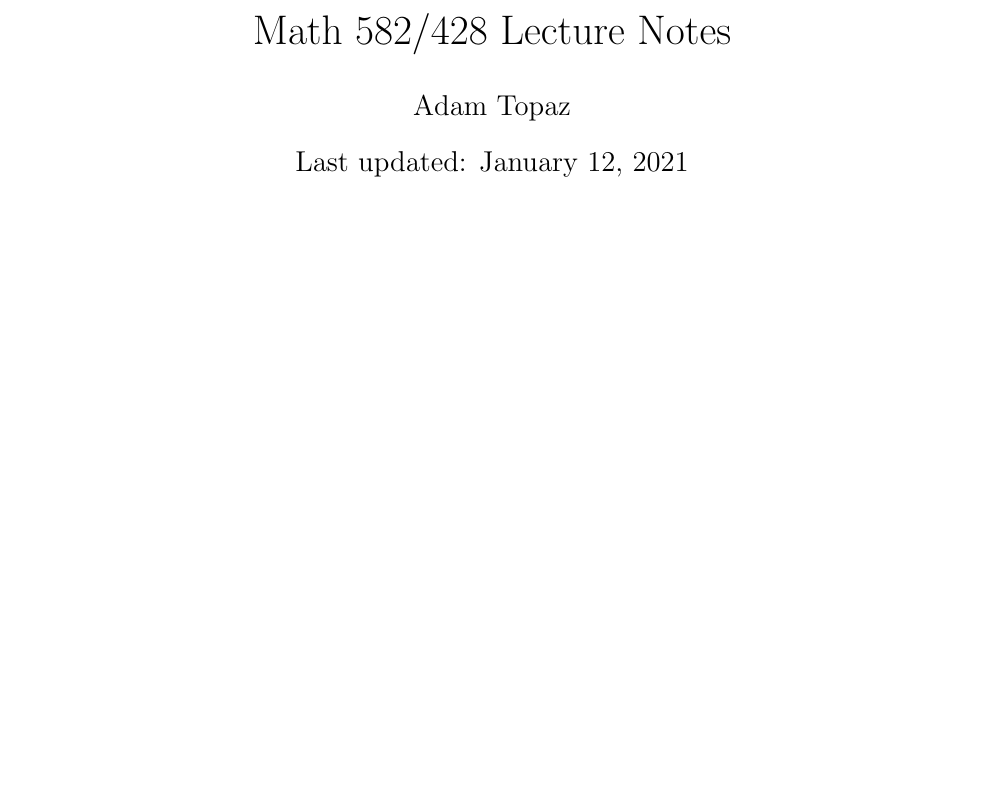
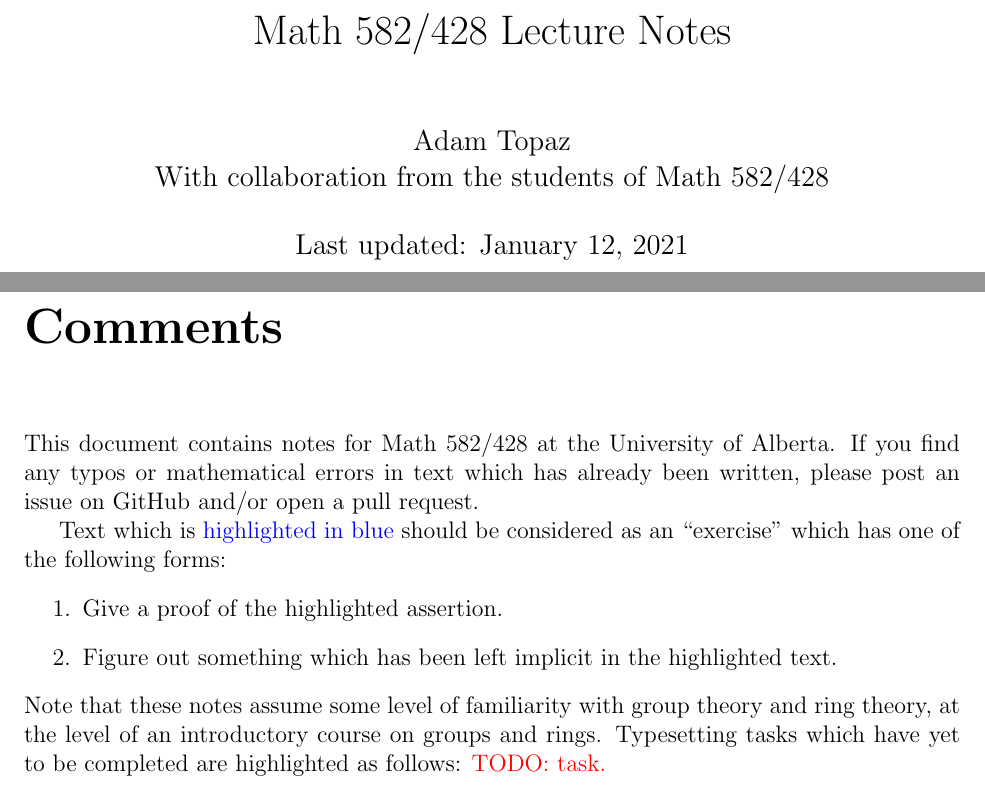
Before and after one commit to yi1heng/Winter-2021-Math-582-428, a LaTeX book (main.tex, which reads preamble.tex): part of the page before the commit and two parts of pages 1 and 3 of 5 after it, the two joined at a grey line, cut so that both start at the same text, the shorter picture padded with empty space. Compiled offline with pdfLaTeX.

Commit message:
Add preamble + initial comments

```diff
--- a/main.tex
+++ b/main.tex
@@ -2,11 +2,26 @@
 
+\input{preamble}
 \usepackage{fullpage}
 
 \title{Math 582/428 Lecture Notes}
 \date{Last updated: \today}
-\author{Adam Topaz}
+\author{Adam Topaz \\ With collaboration from the students of Math 582/428}
 
 \begin{document}
 \maketitle
 
+\chapter*{Comments}
+This document contains notes for Math 582/428 at the University of Alberta.
+If you find any typos or mathematical errors in text which has already been written, please post an issue on GitHub and/or open a pull request.
+
+Text which is \exercise{highlighted in blue} should be considered as an ``exercise'' which has one of the following forms:
+\begin{enumerate}
+\item Give a proof of the highlighted assertion.
+\item Figure out something which has been left implicit in the highlighted text.
+\end{enumerate}
+Note that these notes assume some level of familiarity with group theory and ring theory, at the level of an introductory course on groups and rings.
+Typesetting tasks which have yet to be completed are highlighted as follows: \todo{task.}
+
+\tableofcontents
+
 \end{document}
--- /dev/null
+++ b/preamble.tex
@@ -0,0 +1,371 @@
+% Packages
+\usepackage{amsmath}
+\usepackage{amsthm}
+\usepackage{amssymb}
+\usepackage{mathrsfs}
+\usepackage{color}
+\usepackage{tikz}
+\usetikzlibrary{arrows}
+\usetikzlibrary{positioning}
+\usetikzlibrary{cd}
+
+% BB
+\newcommand{\Abb}{\mathbb{A}}
+\renewcommand{\Bbb}{\mathbb{B}} % What is \Bbb?
+\newcommand{\Cbb}{\mathbb{C}}
+\newcommand{\Dbb}{\mathbb{D}}
+\newcommand{\Ebb}{\mathbb{E}}
+\newcommand{\Fbb}{\mathbb{F}}
+\newcommand{\Gbb}{\mathbb{G}}
+\newcommand{\Hbb}{\mathbb{H}}
+\newcommand{\Ibb}{\mathbb{I}}
+\newcommand{\Jbb}{\mathbb{J}}
+\newcommand{\Kbb}{\mathbb{K}}
+\newcommand{\Lbb}{\mathbb{L}}
+\newcommand{\Mbb}{\mathbb{M}}
+\newcommand{\Nbb}{\mathbb{N}}
+\newcommand{\Obb}{\mathbb{O}}
+\newcommand{\Pbb}{\mathbb{P}}
+\newcommand{\Qbb}{\mathbb{Q}}
+\newcommand{\Rbb}{\mathbb{R}}
+\newcommand{\Sbb}{\mathbb{S}}
+\newcommand{\Tbb}{\mathbb{T}}
+\newcommand{\Ubb}{\mathbb{U}}
+\newcommand{\Vbb}{\mathbb{V}}
+\newcommand{\Wbb}{\mathbb{W}}
+\newcommand{\Xbb}{\mathbb{X}}
+\newcommand{\Ybb}{\mathbb{Y}}
+\newcommand{\Zbb}{\mathbb{Z}}
+
+% frak
+\newcommand{\afrak}{\mathfrak{a}}
+\newcommand{\bfrak}{\mathfrak{b}}
+\newcommand{\cfrak}{\mathfrak{c}}
+\newcommand{\dfrak}{\mathfrak{d}}
+\newcommand{\efrak}{\mathfrak{e}}
+\newcommand{\ffrak}{\mathfrak{f}}
+\newcommand{\gfrak}{\mathfrak{g}}
+\newcommand{\hfrak}{\mathfrak{h}}
+\newcommand{\ifrak}{\mathfrak{i}}
+\newcommand{\jfrak}{\mathfrak{j}}
+\newcommand{\kfrak}{\mathfrak{k}}
+\newcommand{\lfrak}{\mathfrak{l}}
+\newcommand{\mfrak}{\mathfrak{m}}
+\newcommand{\nfrak}{\mathfrak{n}}
+\newcommand{\ofrak}{\mathfrak{o}}
+\newcommand{\pfrak}{\mathfrak{p}}
+\newcommand{\qfrak}{\mathfrak{q}}
+\newcommand{\rfrak}{\mathfrak{r}}
+\newcommand{\sfrak}{\mathfrak{s}}
+\newcommand{\tfrak}{\mathfrak{t}}
+\newcommand{\ufrak}{\mathfrak{u}}
+\newcommand{\vfrak}{\mathfrak{v}}
+\newcommand{\wfrak}{\mathfrak{w}}
+\newcommand{\xfrak}{\mathfrak{x}}
+\newcommand{\yfrak}{\mathfrak{y}}
+\newcommand{\zfrak}{\mathfrak{z}}
+
+\newcommand{\Afrak}{\mathfrak{A}}
+\newcommand{\Bfrak}{\mathfrak{B}}
+\newcommand{\Cfrak}{\mathfrak{C}}
+\newcommand{\Dfrak}{\mathfrak{D}}
+\newcommand{\Efrak}{\mathfrak{E}}
+\newcommand{\Ffrak}{\mathfrak{F}}
+\newcommand{\Gfrak}{\mathfrak{G}}
+\newcommand{\Hfrak}{\mathfrak{H}}
+\newcommand{\Ifrak}{\mathfrak{I}}
+\newcommand{\Jfrak}{\mathfrak{J}}
+\newcommand{\Kfrak}{\mathfrak{K}}
+\newcommand{\Lfrak}{\mathfrak{L}}
+\newcommand{\Mfrak}{\mathfrak{M}}
+\newcommand{\Nfrak}{\mathfrak{N}}
+\newcommand{\Ofrak}{\mathfrak{O}}
+\newcommand{\Pfrak}{\mathfrak{P}}
+\newcommand{\Qfrak}{\mathfrak{Q}}
+\newcommand{\Rfrak}{\mathfrak{R}}
+\newcommand{\Sfrak}{\mathfrak{S}}
+\newcommand{\Tfrak}{\mathfrak{T}}
+\newcommand{\Ufrak}{\mathfrak{U}}
+\newcommand{\Vfrak}{\mathfrak{V}}
+\newcommand{\Wfrak}{\mathfrak{W}}
+\newcommand{\Xfrak}{\mathfrak{X}}
+\newcommand{\Yfrak}{\mathfrak{Y}}
+\newcommand{\Zfrak}{\mathfrak{Z}}
+
+% bf
+\newcommand{\abf}{\mathbf{a}}
+\newcommand{\bbf}{\mathbf{b}}
+\newcommand{\cbf}{\mathbf{c}}
+\newcommand{\dbf}{\mathbf{d}}
+\newcommand{\ebf}{\mathbf{e}}
+\newcommand{\fbf}{\mathbf{f}}
+\newcommand{\gbf}{\mathbf{g}}
+\newcommand{\hbf}{\mathbf{h}}
+\newcommand{\ibf}{\mathbf{i}}
+\newcommand{\jbf}{\mathbf{j}}
+\newcommand{\kbf}{\mathbf{k}}
+\newcommand{\lbf}{\mathbf{l}}
+\newcommand{\mbf}{\mathbf{m}}
+\newcommand{\nbf}{\mathbf{n}}
+\newcommand{\obf}{\mathbf{o}}
+\newcommand{\pbf}{\mathbf{p}}
+\newcommand{\qbf}{\mathbf{q}}
+\newcommand{\rbf}{\mathbf{r}}
+\newcommand{\sbf}{\mathbf{s}}
+\newcommand{\tbf}{\mathbf{t}}
+\newcommand{\ubf}{\mathbf{u}}
+\newcommand{\vbf}{\mathbf{v}}
+\newcommand{\wbf}{\mathbf{w}}
+\newcommand{\xbf}{\mathbf{x}}
+\newcommand{\ybf}{\mathbf{y}}
+\newcommand{\zbf}{\mathbf{z}}
+
+\newcommand{\Abf}{\mathbf{A}}
+\newcommand{\Bbf}{\mathbf{B}}
+\newcommand{\Cbf}{\mathbf{C}}
+\newcommand{\Dbf}{\mathbf{D}}
+\newcommand{\Ebf}{\mathbf{E}}
+\newcommand{\Fbf}{\mathbf{F}}
+\newcommand{\Gbf}{\mathbf{G}}
+\newcommand{\Hbf}{\mathbf{H}}
+\newcommand{\Ibf}{\mathbf{I}}
+\newcommand{\Jbf}{\mathbf{J}}
+\newcommand{\Kbf}{\mathbf{K}}
+\newcommand{\Lbf}{\mathbf{L}}
+\newcommand{\Mbf}{\mathbf{M}}
+\newcommand{\Nbf}{\mathbf{N}}
+\newcommand{\Obf}{\mathbf{O}}
+\newcommand{\Pbf}{\mathbf{P}}
+\newcommand{\Qbf}{\mathbf{Q}}
+\newcommand{\Rbf}{\mathbf{R}}
+\newcommand{\Sbf}{\mathbf{S}}
+\newcommand{\Tbf}{\mathbf{T}}
+\newcommand{\Ubf}{\mathbf{U}}
+\newcommand{\Vbf}{\mathbf{V}}
+\newcommand{\Wbf}{\mathbf{W}}
+\newcommand{\Xbf}{\mathbf{X}}
+\newcommand{\Ybf}{\mathbf{Y}}
+\newcommand{\Zbf}{\mathbf{Z}}
+
+% cal
+\newcommand{\acal}{\mathcal{a}}
+\newcommand{\bcal}{\mathcal{b}}
+\newcommand{\ccal}{\mathcal{c}}
+\newcommand{\dcal}{\mathcal{d}}
+\newcommand{\ecal}{\mathcal{e}}
+\newcommand{\fcal}{\mathcal{f}}
+\newcommand{\gcal}{\mathcal{g}}
+\newcommand{\hcal}{\mathcal{h}}
+\newcommand{\ical}{\mathcal{i}}
+\newcommand{\jcal}{\mathcal{j}}
+\newcommand{\kcal}{\mathcal{k}}
+\newcommand{\lcal}{\mathcal{l}}
+\newcommand{\mcal}{\mathcal{m}}
+\newcommand{\ncal}{\mathcal{n}}
+\newcommand{\ocal}{\mathcal{o}}
+\newcommand{\pcal}{\mathcal{p}}
+\newcommand{\qcal}{\mathcal{q}}
+\newcommand{\rcal}{\mathcal{r}}
+\newcommand{\scal}{\mathcal{s}}
+\newcommand{\tcal}{\mathcal{t}}
+\newcommand{\ucal}{\mathcal{u}}
+\newcommand{\vcal}{\mathcal{v}}
+\newcommand{\wcal}{\mathcal{w}}
+\newcommand{\xcal}{\mathcal{x}}
+\newcommand{\ycal}{\mathcal{y}}
+\newcommand{\zcal}{\mathcal{z}}
+
+\newcommand{\Acal}{\mathcal{A}}
+\newcommand{\Bcal}{\mathcal{B}}
+\newcommand{\Ccal}{\mathcal{C}}
+\newcommand{\Dcal}{\mathcal{D}}
+\newcommand{\Ecal}{\mathcal{E}}
+\newcommand{\Fcal}{\mathcal{F}}
+\newcommand{\Gcal}{\mathcal{G}}
+\newcommand{\Hcal}{\mathcal{H}}
+\newcommand{\Ical}{\mathcal{I}}
+\newcommand{\Jcal}{\mathcal{J}}
+\newcommand{\Kcal}{\mathcal{K}}
+\newcommand{\Lcal}{\mathcal{L}}
+\newcommand{\Mcal}{\mathcal{M}}
+\newcommand{\Ncal}{\mathcal{N}}
+\newcommand{\Ocal}{\mathcal{O}}
+\newcommand{\Pcal}{\mathcal{P}}
+\newcommand{\Qcal}{\mathcal{Q}}
+\newcommand{\Rcal}{\mathcal{R}}
+\newcommand{\Scal}{\mathcal{S}}
+\newcommand{\Tcal}{\mathcal{T}}
+\newcommand{\Ucal}{\mathcal{U}}
+\newcommand{\Vcal}{\mathcal{V}}
+\newcommand{\Wcal}{\mathcal{W}}
+\newcommand{\Xcal}{\mathcal{X}}
+\newcommand{\Ycal}{\mathcal{Y}}
+\newcommand{\Zcal}{\mathcal{Z}}
+
+% scr
+\newcommand{\ascr}{\mathscr{a}}
+\newcommand{\bscr}{\mathscr{b}}
+\newcommand{\cscr}{\mathscr{c}}
+\newcommand{\dscr}{\mathscr{d}}
+\newcommand{\escr}{\mathscr{e}}
+\newcommand{\fscr}{\mathscr{f}}
+\newcommand{\gscr}{\mathscr{g}}
+\newcommand{\hscr}{\mathscr{h}}
+\newcommand{\iscr}{\mathscr{i}}
+\newcommand{\jscr}{\mathscr{j}}
+\newcommand{\kscr}{\mathscr{k}}
+\newcommand{\lscr}{\mathscr{l}}
+\newcommand{\mscr}{\mathscr{m}}
+\newcommand{\nscr}{\mathscr{n}}
+\newcommand{\oscr}{\mathscr{o}}
+\newcommand{\pscr}{\mathscr{p}}
+\newcommand{\qscr}{\mathscr{q}}
+\newcommand{\rscr}{\mathscr{r}}
+\newcommand{\sscr}{\mathscr{s}}
+\newcommand{\tscr}{\mathscr{t}}
+\newcommand{\uscr}{\mathscr{u}}
+\newcommand{\vscr}{\mathscr{v}}
+\newcommand{\wscr}{\mathscr{w}}
+\newcommand{\xscr}{\mathscr{x}}
+\newcommand{\yscr}{\mathscr{y}}
+\newcommand{\zscr}{\mathscr{z}}
+
+\newcommand{\Ascr}{\mathscr{A}}
+\newcommand{\Bscr}{\mathscr{B}}
+\newcommand{\Cscr}{\mathscr{C}}
+\newcommand{\Dscr}{\mathscr{D}}
+\newcommand{\Escr}{\mathscr{E}}
+\newcommand{\Fscr}{\mathscr{F}}
+\newcommand{\Gscr}{\mathscr{G}}
+\newcommand{\Hscr}{\mathscr{H}}
+\newcommand{\Iscr}{\mathscr{I}}
+\newcommand{\Jscr}{\mathscr{J}}
+\newcommand{\Kscr}{\mathscr{K}}
+\newcommand{\Lscr}{\mathscr{L}}
+\newcommand{\Mscr}{\mathscr{M}}
+\newcommand{\Nscr}{\mathscr{N}}
+\newcommand{\Oscr}{\mathscr{O}}
+\newcommand{\Pscr}{\mathscr{P}}
+\newcommand{\Qscr}{\mathscr{Q}}
+\newcommand{\Rscr}{\mathscr{R}}
+\newcommand{\Sscr}{\mathscr{S}}
+\newcommand{\Tscr}{\mathscr{T}}
+\newcommand{\Uscr}{\mathscr{U}}
+\newcommand{\Vscr}{\mathscr{V}}
+\newcommand{\Wscr}{\mathscr{W}}
+\newcommand{\Xscr}{\mathscr{X}}
+\newcommand{\Yscr}{\mathscr{Y}}
+\newcommand{\Zscr}{\mathscr{Z}}
+
+% rm
+\newcommand{\arm}{\mathrm{a}}
+\newcommand{\brm}{\mathrm{b}}
+\newcommand{\crm}{\mathrm{c}}
+\newcommand{\drm}{\mathrm{d}}
+\newcommand{\erm}{\mathrm{e}}
+\newcommand{\frm}{\mathrm{f}}
+\newcommand{\grm}{\mathrm{g}}
+\newcommand{\hrm}{\mathrm{h}}
+\newcommand{\irm}{\mathrm{i}}
+\newcommand{\jrm}{\mathrm{j}}
+\newcommand{\krm}{\mathrm{k}}
+\newcommand{\lrm}{\mathrm{l}}
+\newcommand{\mrm}{\mathrm{m}}
+\newcommand{\nrm}{\mathrm{n}}
+\newcommand{\orm}{\mathrm{o}}
+\newcommand{\prm}{\mathrm{p}}
+\newcommand{\qrm}{\mathrm{q}}
+\newcommand{\rrm}{\mathrm{r}}
+\newcommand{\srm}{\mathrm{s}}
+\newcommand{\trm}{\mathrm{t}}
+\newcommand{\urm}{\mathrm{u}}
+\newcommand{\vrm}{\mathrm{v}}
+\newcommand{\wrm}{\mathrm{w}}
+\newcommand{\xrm}{\mathrm{x}}
+\newcommand{\yrm}{\mathrm{y}}
+\newcommand{\zrm}{\mathrm{z}}
+
+\newcommand{\Arm}{\mathrm{A}}
+\newcommand{\Brm}{\mathrm{B}}
+\newcommand{\Crm}{\mathrm{C}}
+\newcommand{\Drm}{\mathrm{D}}
+\newcommand{\Erm}{\mathrm{E}}
+\newcommand{\Frm}{\mathrm{F}}
+\newcommand{\Grm}{\mathrm{G}}
+\newcommand{\Hrm}{\mathrm{H}}
+\newcommand{\Irm}{\mathrm{I}}
+\newcommand{\Jrm}{\mathrm{J}}
+\newcommand{\Krm}{\mathrm{K}}
+\newcommand{\Lrm}{\mathrm{L}}
+\newcommand{\Mrm}{\mathrm{M}}
+\newcommand{\Nrm}{\mathrm{N}}
+\newcommand{\Orm}{\mathrm{O}}
+\newcommand{\Prm}{\mathrm{P}}
+\newcommand{\Qrm}{\mathrm{Q}}
+\newcommand{\Rrm}{\mathrm{R}}
+\newcommand{\Srm}{\mathrm{S}}
+\newcommand{\Trm}{\mathrm{T}}
+\newcommand{\Urm}{\mathrm{U}}
+\newcommand{\Vrm}{\mathrm{V}}
+\newcommand{\Wrm}{\mathrm{W}}
+\newcommand{\Xrm}{\mathrm{X}}
+\newcommand{\Yrm}{\mathrm{Y}}
+\newcommand{\Zrm}{\mathrm{Z}}
+
+% operators
+\newcommand{\Gal}{\operatorname{Gal}}
+\newcommand{\Ext}{\operatorname{Ext}}
+\newcommand{\Tor}{\operatorname{Tor}}
+\newcommand{\Spec}{\operatorname{Spec}}
+\newcommand{\Proj}{\operatorname{Proj}}
+\newcommand{\Frac}{\operatorname{Frac}}
+\newcommand{\Zhat}{\widehat{\Zbf}}
+\newcommand{\Out}{\operatorname{Out}}
+\newcommand{\smin}{\smallsetminus}
+\newcommand{\Qbar}{\overline{\Qbf}}
+\newcommand{\HH}{\operatorname{H}}
+\newcommand{\GL}{\operatorname{GL}}
+\newcommand{\PGL}{\operatorname{PGL}}
+\newcommand{\hookto}{\hookrightarrow}
+\newcommand{\twoheadto}{\twoheadrightarrow}
+\newcommand{\Aut}{\operatorname{Aut}}
+\newcommand{\op}{\mathrm{op}}
+\newcommand{\Div}{\operatorname{Div}}
+\newcommand{\one}{\mathbf{1}}
+\newcommand{\Fp}{\Fbf_p}
+\newcommand{\Fq}{\Fbf_q}
+
+% Categories
+\newcommand{\Set}{\mathbf{Set}}
+\newcommand{\Ab}{\mathbf{Ab}}
+\newcommand{\Var}{\mathbf{Var}}
+\newcommand{\Meas}{\mathbf{Meas}}
+\newcommand{\Alg}{\mathbf{Alg}}
+
+% Commands
+\newcommand{\sep}{\mathrm{sep}}
+\newcommand{\todo}[1]{{\color{red}TODO: #1}}
+\newcommand{\exercise}[1]{{\color{blue}#1}}
+\newcommand{\setof}[1]{{\{#1\}}}
+\newcommand{\Hom}{\operatorname{Hom}}
+\newcommand{\Frob}{\operatorname{Frob}}
+\newcommand{\Map}{\operatorname{Map}}
+\newcommand{\cts}{\mathrm{cts}}
+
+% theorems
+\theoremstyle{theorem}
+\newtheorem{theorem}{Theorem}
+\newtheorem{lemma}{Lemma}
+\newtheorem{proposition}{Proposition}
+\newtheorem{fact}{Fact}
+
+\newtheorem*{maintheorem}{Main Theorem}
+
+\theoremstyle{remark}
+\newtheorem{remark}{Remark}
+
+
+%%% Local Variables:
+%%% mode: latex
+%%% TeX-master: "main"
+%%% End:
```
Also changed, not shown: main.tex (2 more changed lines).
